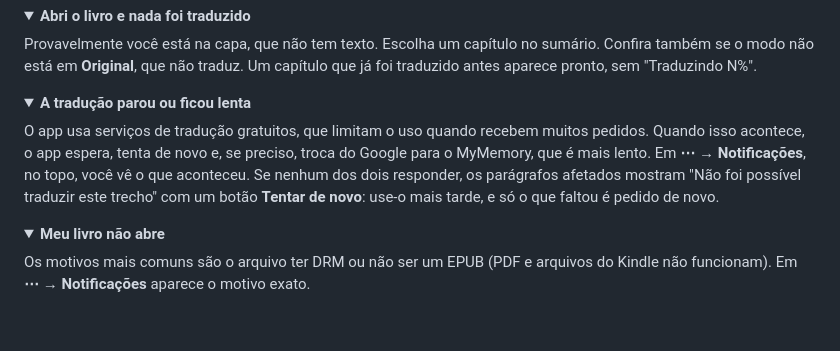
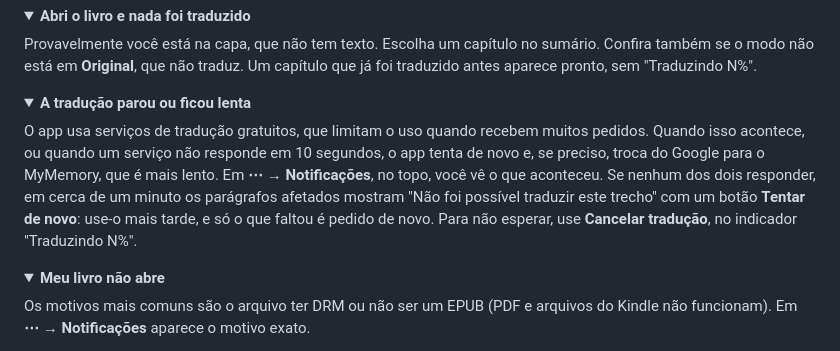
Before and after one commit to FabioTrindade/epub-reader, a Markdown page: README.md, the part around the change. GitHub-like rendering; folded sections open; blank space fills up the shorter version.

```diff
--- a/README.md
+++ b/README.md
@@ -238,11 +238,13 @@ Um capítulo que já foi traduzido antes aparece pronto, sem "Traduzindo N%".
 <summary><b>A tradução parou ou ficou lenta</b></summary>
 
 O app usa serviços de tradução gratuitos, que limitam o uso quando recebem
-muitos pedidos. Quando isso acontece, o app espera, tenta de novo e, se
-preciso, troca do Google para o MyMemory, que é mais lento. Em **⋯ →
-Notificações**, no topo, você vê o que aconteceu. Se nenhum dos dois responder,
-os parágrafos afetados mostram "Não foi possível traduzir este trecho" com um
-botão **Tentar de novo**: use-o mais tarde, e só o que faltou é pedido de novo.
+muitos pedidos. Quando isso acontece, ou quando um serviço não responde em 10
+segundos, o app tenta de novo e, se preciso, troca do Google para o MyMemory,
+que é mais lento. Em **⋯ → Notificações**, no topo, você vê o que aconteceu.
+Se nenhum dos dois responder, em cerca de um minuto os parágrafos afetados
+mostram "Não foi possível traduzir este trecho" com um botão **Tentar de
+novo**: use-o mais tarde, e só o que faltou é pedido de novo. Para não esperar,
+use **Cancelar tradução**, no indicador "Traduzindo N%".
 </details>
 
 <details>
```
Also changed, not shown: docs/ARQUITETURA.md (+25 -1 lines).
